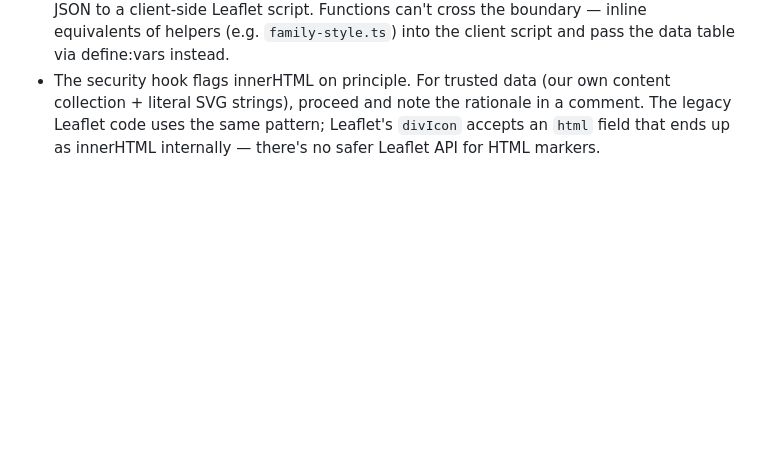
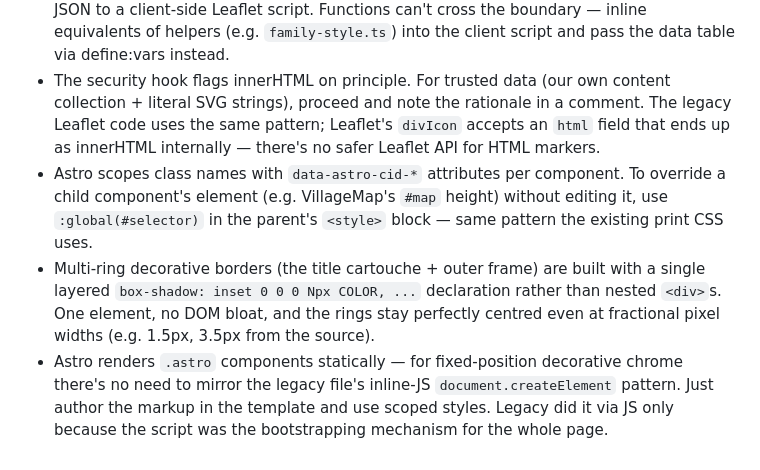
Before and after one commit to trwpang/mushroomgreen, a Markdown page: .claude/napkin.md, the part around the change. GitHub-like rendering; blank space fills up the shorter version.

Commit message:
docs(napkin): record Astro :global override + box-shadow inset ring patterns from Phase C
Co-Authored-By: Claude Opus 4.7 (1M context) <noreply@anthropic.com>

```diff
--- a/.claude/napkin.md
+++ b/.claude/napkin.md
@@ -35,3 +35,6 @@ Quick-reference notes Claude should internalize on every session start. Update w
 - `npx astro check` requires `@astrojs/check` — install non-interactively with `npm install --no-save @astrojs/check` (the interactive prompt is shell-bound and won't auto-confirm).
 - `<script is:inline define:vars={{...}}>` is the right pattern for handing server-imported JSON to a client-side Leaflet script. Functions can't cross the boundary — inline equivalents of helpers (e.g. `family-style.ts`) into the client script and pass the data table via define:vars instead.
 - The security hook flags innerHTML on principle. For trusted data (our own content collection + literal SVG strings), proceed and note the rationale in a comment. The legacy Leaflet code uses the same pattern; Leaflet's `divIcon` accepts an `html` field that ends up as innerHTML internally — there's no safer Leaflet API for HTML markers.
+- Astro scopes class names with `data-astro-cid-*` attributes per component. To override a child component's element (e.g. VillageMap's `#map` height) without editing it, use `:global(#selector)` in the parent's `<style>` block — same pattern the existing print CSS uses.
+- Multi-ring decorative borders (the title cartouche + outer frame) are built with a single layered `box-shadow: inset 0 0 0 Npx COLOR, ...` declaration rather than nested `<div>`s. One element, no DOM bloat, and the rings stay perfectly centred even at fractional pixel widths (e.g. 1.5px, 3.5px from the source).
+- Astro renders `.astro` components statically — for fixed-position decorative chrome there's no need to mirror the legacy file's inline-JS `document.createElement` pattern. Just author the markup in the template and use scoped styles. Legacy did it via JS only because the script was the bootstrapping mechanism for the whole page.
```
